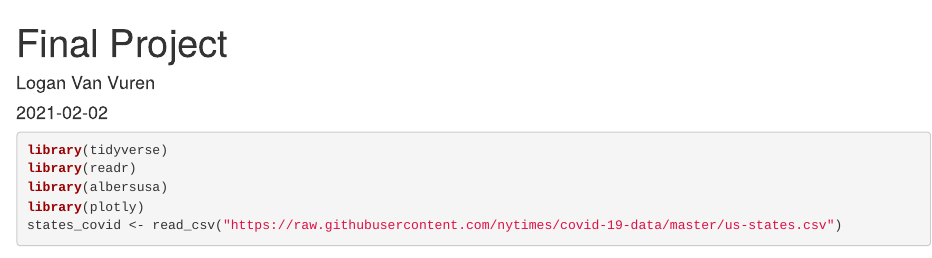
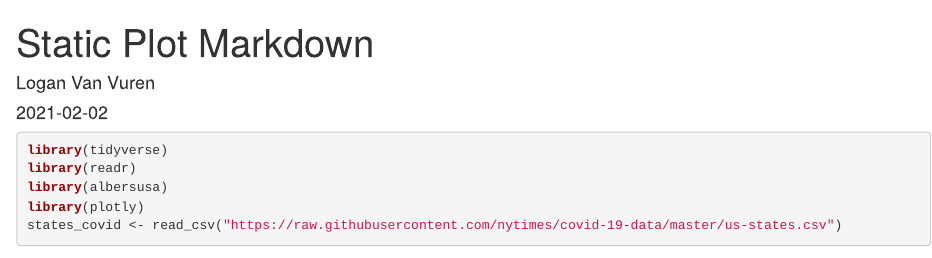
Before and after one commit to lovur/COVIDMap, an R Markdown document (Static_Plot.Rmd): the page in a window 1100 px wide, from its top. Rendered offline with R 4.5, knitr and Pandoc, with nearby package versions; drawn as R Markdown's standard HTML page in place of the format the file asks for; some code elsewhere in the file could not run offline.

Commit message:
Update and rename FinalProject.Rmd to Static_Plot.Rmd

```diff
--- a/FinalProject.Rmd
+++ b/Static_Plot.Rmd
@@ -1,5 +1,5 @@
 ---
-title: "Final Project"
+title: "Static Plot Markdown"
 author: "Logan Van Vuren"
 date: "`r Sys.Date()`"
 output: openintro::lab_report
```
